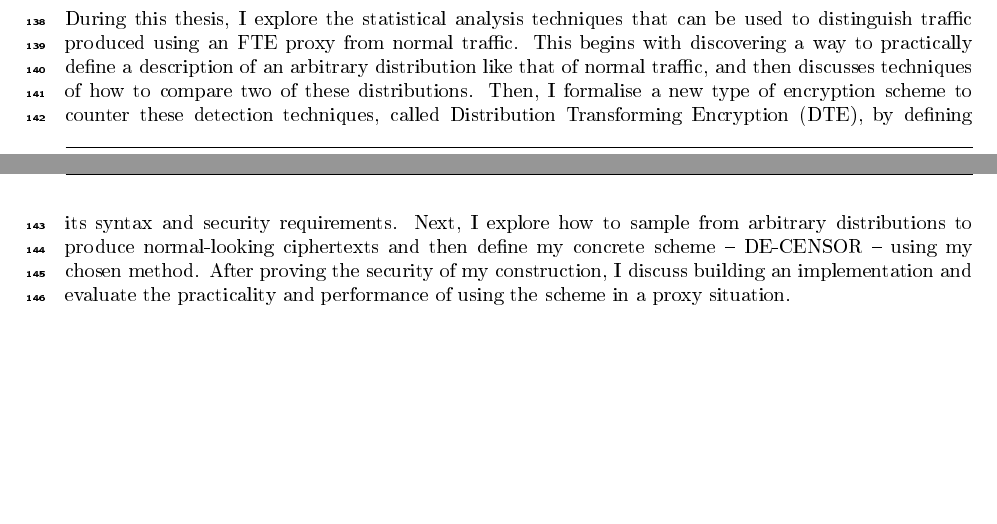
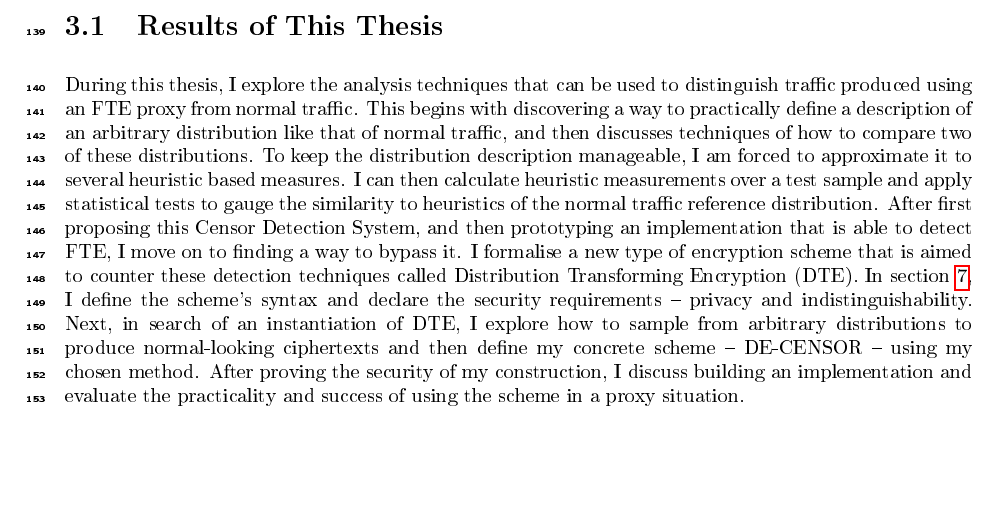
Before and after one commit to sr14978/dissertation-thesis, a LaTeX thesis (dissertation.tex): two parts of pages 13 and 14 of 50 before the commit and part of page 14 of 50 after it, the two joined at a grey line, cut at the place of the change. The pictures show the PDF file dissertation.pdf that the author committed with the source.

Commit message:
introduction padding out

```diff
--- a/dissertation.tex
+++ b/dissertation.tex
@@ -199,11 +199,17 @@ As a result, there has been work to produce schemes that exploit this fact by: i
 These have had success in practice at supporting arbitrary web access for users in oppressive regimes and, currently, these systems are working.
 However, censors' abilities and techniques for detection are improving all the time. So, looking to the future, I am analysing a potential avenue for detection and pre-emptively finding a solution.
 
-During this thesis, I explore the statistical analysis techniques that can be used to distinguish traffic produced using an FTE proxy from normal traffic.
+\section{Results of This Thesis}
+
+During this thesis, I explore the analysis techniques that can be used to distinguish traffic produced using an FTE proxy from normal traffic.
 This begins with discovering a way to practically define a description of an arbitrary distribution like that of normal traffic, and then discusses techniques of how to compare two of these distributions.
-Then, I formalise a new type of encryption scheme to counter these detection techniques, called Distribution Transforming Encryption (DTE), by defining its syntax and security requirements.
-Next, I explore how to sample from arbitrary distributions to produce normal-looking ciphertexts and then define my concrete scheme -- DE-CENSOR -- using my chosen method.
-After proving the security of my construction, I discuss building an implementation and evaluate the practicality and performance of using the scheme in a proxy situation.
+To keep the distribution description manageable, I am forced to approximate it to several heuristic based measures.
+I can then calculate heuristic measurements over a test sample and apply statistical tests to gauge the similarity to heuristics of the normal traffic reference distribution.
+After first proposing this Censor Detection System, and then prototyping an implementation that is able to detect FTE, I move on to finding a way to bypass it.
+I formalise a new type of encryption scheme that is aimed to counter these detection techniques called Distribution Transforming Encryption (DTE).
+In section \ref{sec:dte}, I define the scheme's syntax and declare the security requirements -- privacy and indistinguishability.
+Next, in search of an instantiation of DTE, I explore how to sample from arbitrary distributions to produce normal-looking ciphertexts and then define my concrete scheme -- DE-CENSOR -- using my chosen method.
+After proving the security of my construction, I discuss building an implementation and evaluate the practicality and success of using the scheme in a proxy situation.
 
 
 % -----------------------------------------------------------------------------
```
Also changed, not shown: dissertation.pdf, dissertation.tex (4 more changed lines).
